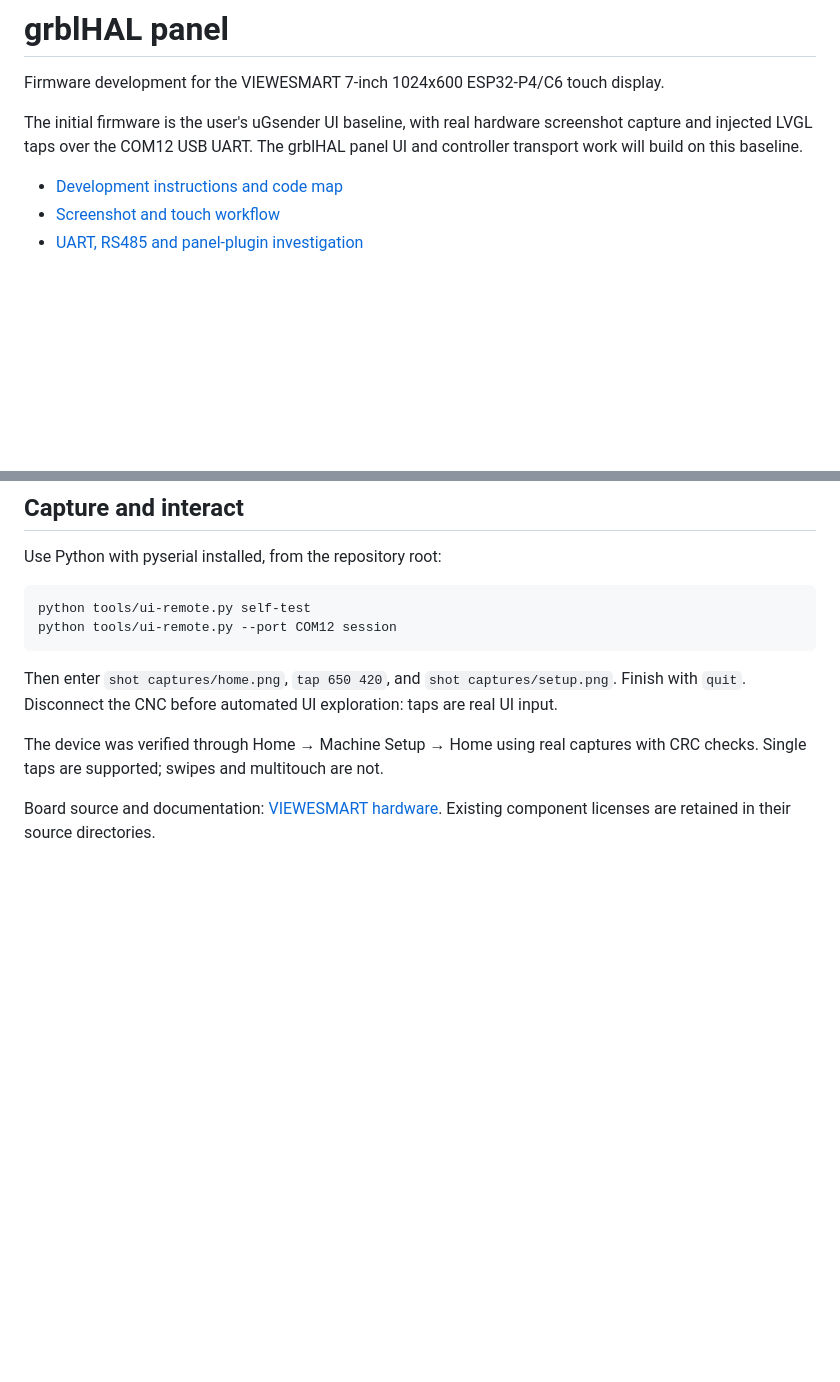
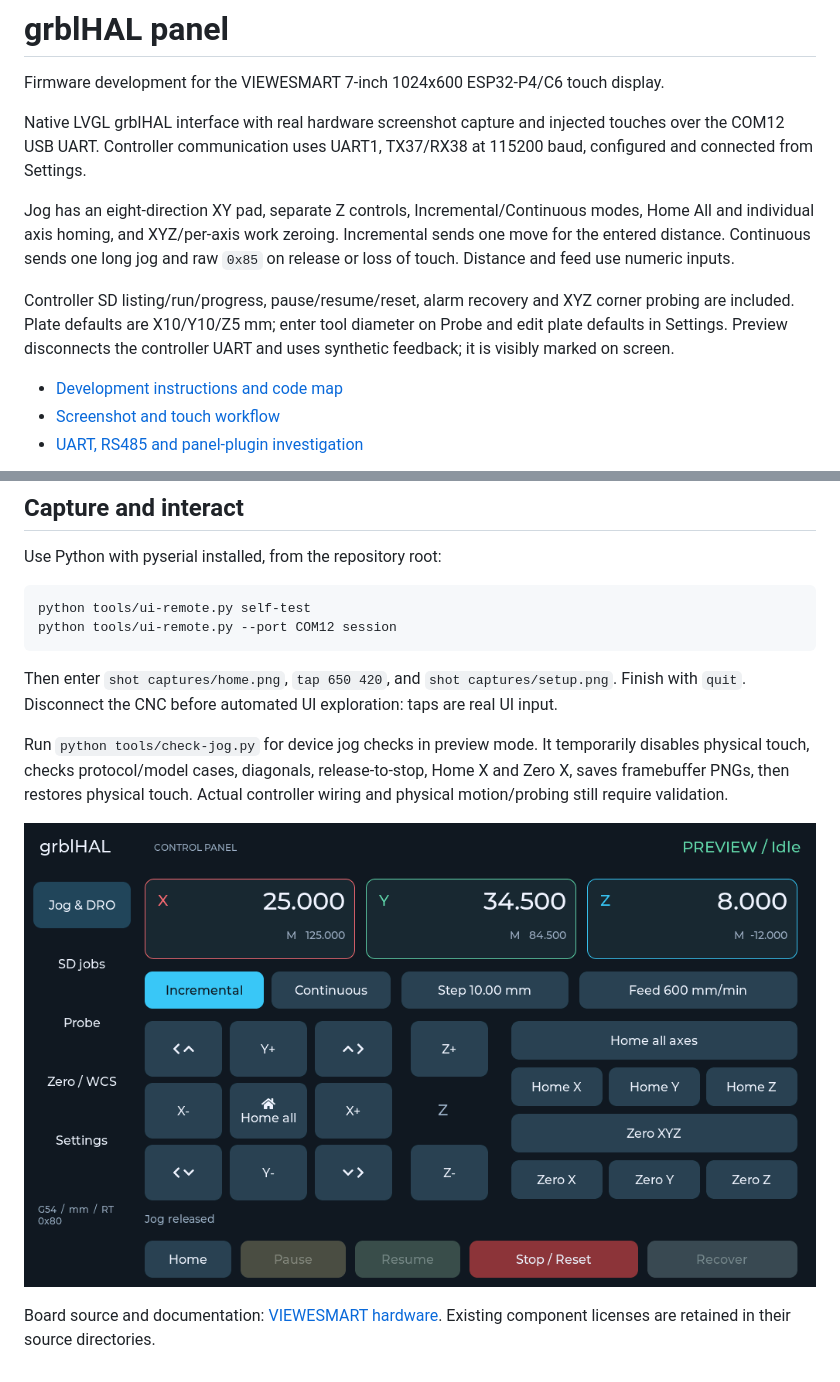
Before and after one commit to petervanderwalt/grblhal-panel, a Markdown page: README.md, 2 parts joined by grey strips. GitHub-like rendering; pictures changed too: docs/screenshots/panel-jog.png (added); blank space fills up the shorter version.

Commit message:
Add grblHAL panel with diagonal hold-to-jog controls

```diff
--- a/README.md
+++ b/README.md
@@ -2,9 +2,19 @@
 
 Firmware development for the VIEWESMART 7-inch 1024x600 ESP32-P4/C6 touch display.
 
-The initial firmware is the user's uGsender UI baseline, with real hardware
-screenshot capture and injected LVGL taps over the COM12 USB UART. The grblHAL
-panel UI and controller transport work will build on this baseline.
+Native LVGL grblHAL interface with real hardware screenshot capture and injected
+touches over the COM12 USB UART. Controller communication uses UART1, TX37/RX38
+at 115200 baud, configured and connected from Settings.
+
+Jog has an eight-direction XY pad, separate Z controls, Incremental/Continuous
+modes, Home All and individual axis homing, and XYZ/per-axis work zeroing.
+Incremental sends one move for the entered distance. Continuous sends one long
+jog and raw `0x85` on release or loss of touch. Distance and feed use numeric inputs.
+
+Controller SD listing/run/progress, pause/resume/reset, alarm recovery and XYZ
+corner probing are included. Plate defaults are X10/Y10/Z5 mm; enter tool diameter
+on Probe and edit plate defaults in Settings. Preview disconnects the controller
+UART and uses synthetic feedback; it is visibly marked on screen.
 
 - [Development instructions and code map](AGENTS.md)
 - [Screenshot and touch workflow](docs/device-ui-development.md)
@@ -39,8 +49,12 @@ Then enter `shot captures/home.png`, `tap 650 420`, and
 `shot captures/setup.png`. Finish with `quit`.
 Disconnect the CNC before automated UI exploration: taps are real UI input.
 
-The device was verified through Home → Machine Setup → Home using real captures
-with CRC checks. Single taps are supported; swipes and multitouch are not.
+Run `python tools/check-jog.py` for device jog checks in preview mode. It temporarily
+disables physical touch, checks protocol/model cases, diagonals, release-to-stop,
+Home X and Zero X, saves framebuffer PNGs, then restores physical touch.
+Actual controller wiring and physical motion/probing still require validation.
+
+![Jog pad on the physical display](docs/screenshots/panel-jog.png)
 
 Board source and documentation:
 [VIEWESMART hardware](https://github.com/VIEWESMART/7-1024X600-ESP32-P4-C6-TOUCH-DISPLAY).
```
Also changed, not shown: AGENTS.md (+27 -2 lines), docs/device-ui-development.md (+13 -0 lines), 13 other files.
